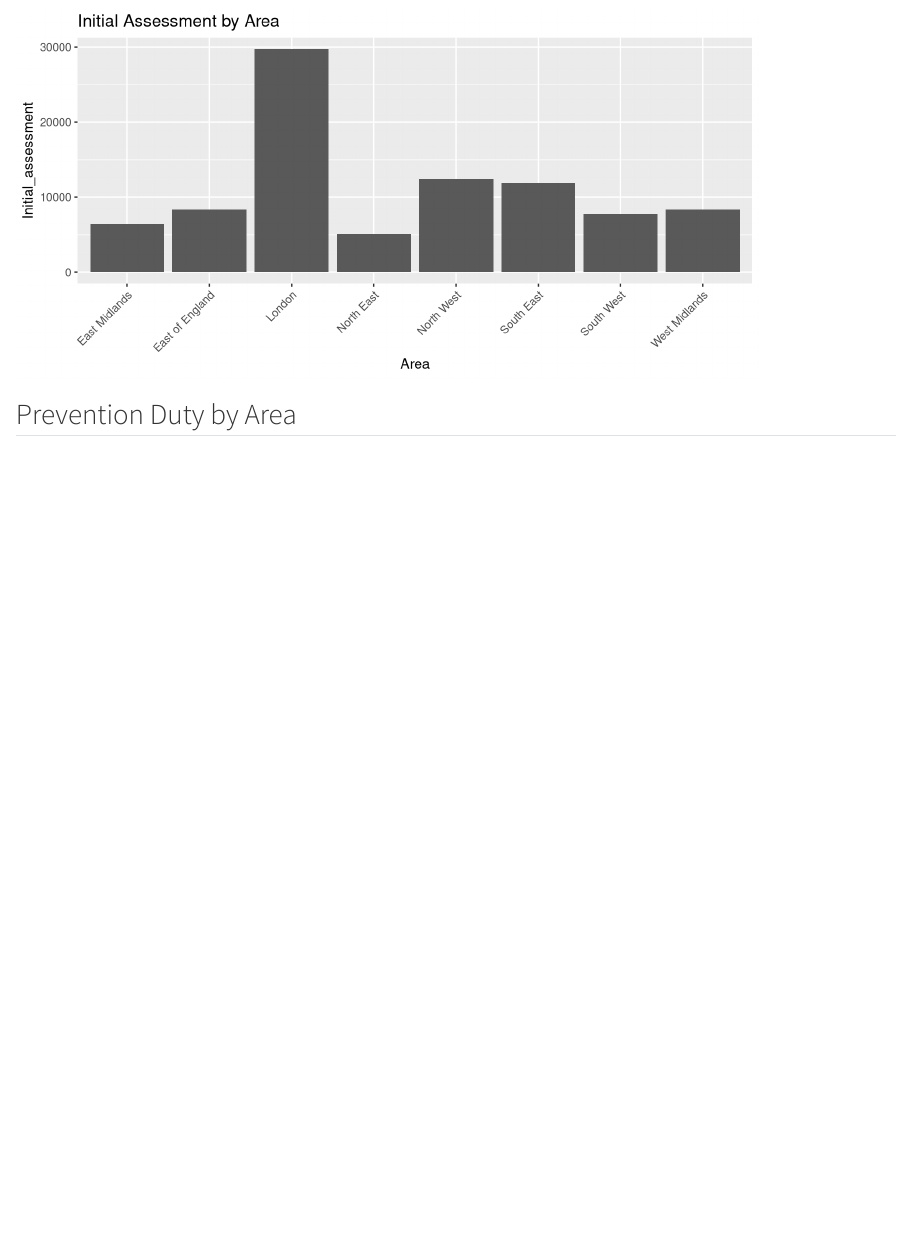
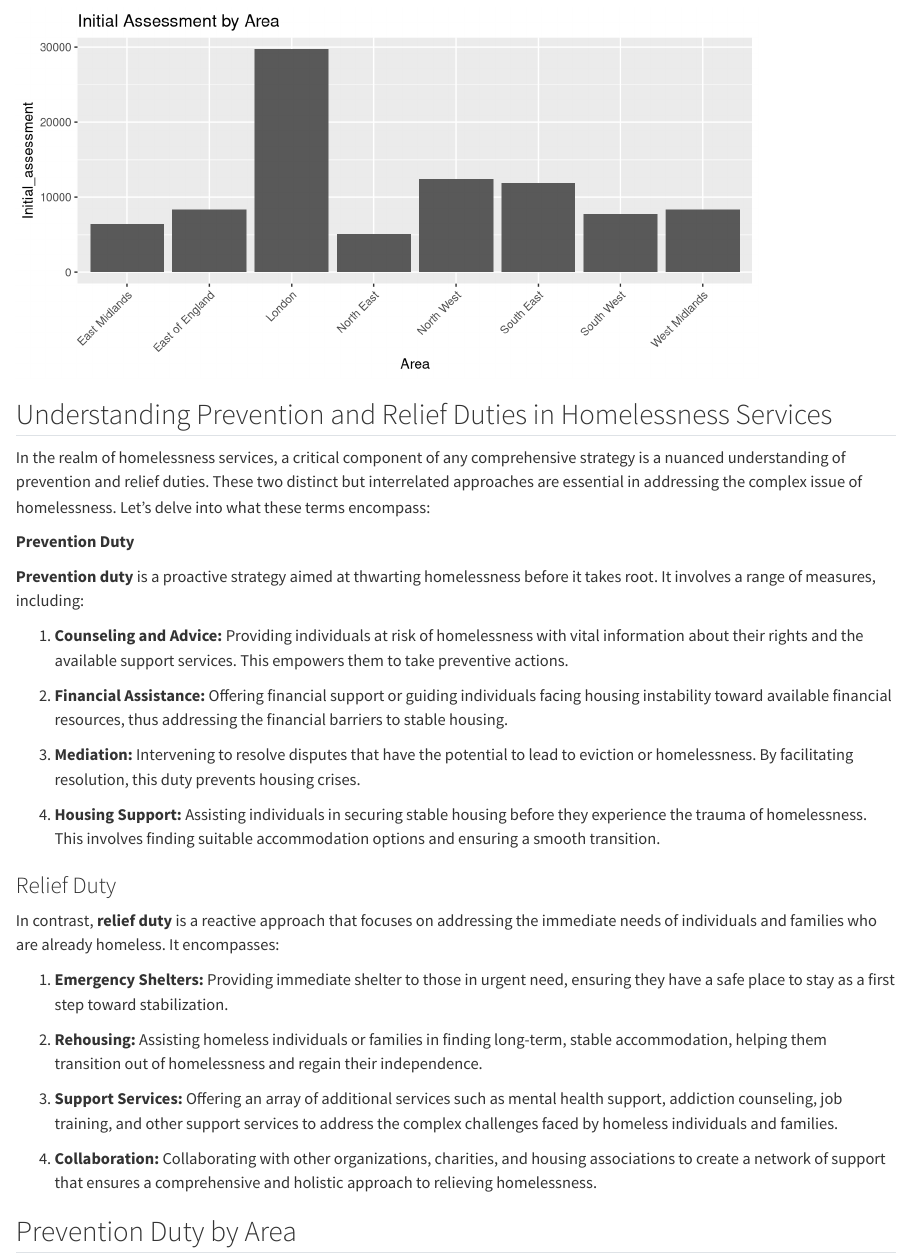
Before and after one commit to ishitak22/Walsall_Council, a Quarto document (project_report.qmd): the page in a window 1100 px wide, from 4610 px down. Rendered offline with R 4.5, knitr and Pandoc in place of Quarto, with nearby package versions; some code elsewhere in the file could not run offline.

Commit message:
added prevention and relief duty explanation

````diff
--- a/project_report.qmd
+++ b/project_report.qmd
@@ -223,7 +223,33 @@ ggplot(la_total_geo, aes(x = Area, y = Initial_assessment)) +
   ggtitle("Initial Assessment by Area")
 ```
 
+## Understanding Prevention and Relief Duties in Homelessness Services
 
+In the realm of homelessness services, a critical component of any comprehensive strategy is a nuanced understanding of prevention and relief duties. These two distinct but interrelated approaches are essential in addressing the complex issue of homelessness. Let's delve into what these terms encompass:
+
+ **Prevention Duty**
+
+**Prevention duty** is a proactive strategy aimed at thwarting homelessness before it takes root. It involves a range of measures, including:
+
+1. **Counseling and Advice:** Providing individuals at risk of homelessness with vital information about their rights and the available support services. This empowers them to take preventive actions.
+
+2. **Financial Assistance:** Offering financial support or guiding individuals facing housing instability toward available financial resources, thus addressing the financial barriers to stable housing.
+
+3. **Mediation:** Intervening to resolve disputes that have the potential to lead to eviction or homelessness. By facilitating resolution, this duty prevents housing crises.
+
+4. **Housing Support:** Assisting individuals in securing stable housing before they experience the trauma of homelessness. This involves finding suitable accommodation options and ensuring a smooth transition.
+
+### Relief Duty
+
+In contrast, **relief duty** is a reactive approach that focuses on addressing the immediate needs of individuals and families who are already homeless. It encompasses:
+
+1. **Emergency Shelters:** Providing immediate shelter to those in urgent need, ensuring they have a safe place to stay as a first step toward stabilization.
+
+2. **Rehousing:** Assisting homeless individuals or families in finding long-term, stable accommodation, helping them transition out of homelessness and regain their independence.
+
+3. **Support Services:** Offering an array of additional services such as mental health support, addiction counseling, job training, and other support services to address the complex challenges faced by homeless individuals and families.
+
+4. **Collaboration:** Collaborating with other organizations, charities, and housing associations to create a network of support that ensures a comprehensive and holistic approach to relieving homelessness.
 
 ## Prevention Duty by Area
 
````
